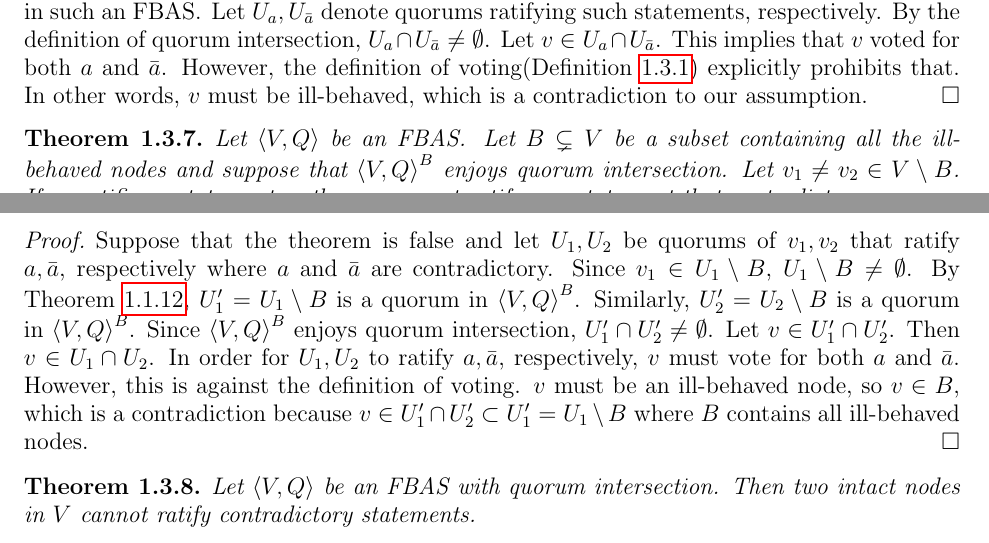
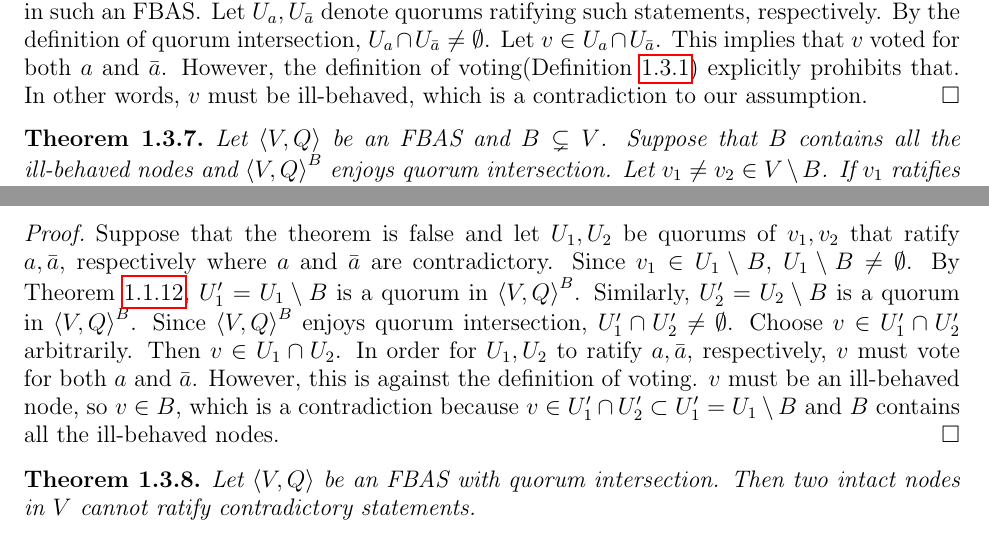
Before and after one commit to hidenori-shinohara/stellar-white-paper-notes, a LaTeX paper (white-paper-notes.tex): two parts of pages 8 and 9 of 11, joined at a grey line, cut so that both start at the same text. Compiled offline with pdfLaTeX.

Commit message:
fix some wording

```diff
--- a/white-paper-notes.tex
+++ b/white-paper-notes.tex
@@ -610,8 +610,8 @@ Note that it is possible for a node to accept a statement after voting for a con
 \end{proof}
 
 \begin{thm}\label{ill_behaved_ratify}
-    Let $\ev{V, Q}$ be an FBAS\@.
-    Let $B \subsetneq V$ be a subset containing all the ill-behaved nodes and suppose that $\ev{V, Q}^B$ enjoys quorum intersection.
+    Let $\ev{V, Q}$ be an FBAS and $B \subsetneq V$.
+    Suppose that $B$ contains all the ill-behaved nodes and $\ev{V, Q}^B$ enjoys quorum intersection.
     Let $v_1 \ne v_2 \in V \setminus B$.
     If $v_1$ ratifies a statement $a$, then $v_2$ cannot ratify any statement that contradicts $a$.
 \end{thm}
@@ -622,11 +622,11 @@ Note that it is possible for a node to accept a statement after voting for a con
     By Theorem~\ref{quorum_delete_fbas}, $U_1' = U_1 \setminus B$ is a quorum in $\ev{V, Q}^B$.
     Similarly, $U_2' = U_2 \setminus B$ is a quorum in $\ev{V, Q}^B$.
     Since $\ev{V, Q}^B$ enjoys quorum intersection, $U_1' \cap U_2' \ne \emptyset$.
-    Let $v \in U_1' \cap U_2'$.
+    Choose $v \in U_1' \cap U_2'$ arbitrarily.
     Then $v \in U_1 \cap U_2$.
     In order for $U_1, U_2$ to ratify $a, \bar{a}$, respectively, $v$ must vote for both $a$ and $\bar{a}$.
     However, this is against the definition of voting.
-    $v$ must be an ill-behaved node, so $v \in B$, which is a contradiction because $v \in U_1' \cap U_2' \subset U_1' = U_1 \setminus B$ where $B$ contains all ill-behaved nodes.
+    $v$ must be an ill-behaved node, so $v \in B$, which is a contradiction because $v \in U_1' \cap U_2' \subset U_1' = U_1 \setminus B$ and $B$ contains all the ill-behaved nodes.
 \end{proof}
 
 \begin{thm}\label{intact_ratify_contradictory}
```
Also changed, not shown: white-paper-notes.pdf.
